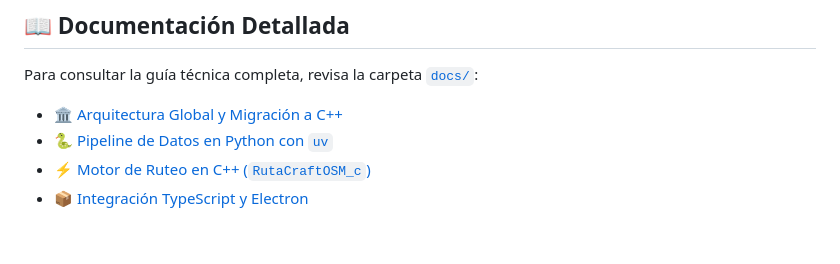
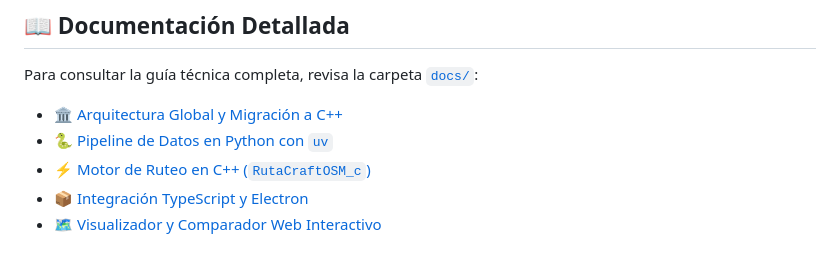
Before and after one commit to Mahynlo/RutaCraftOSM, a Markdown page: README.md, the part around the change. Drawn GitHub-style.

```diff
--- a/README.md
+++ b/README.md
@@ -102,3 +102,4 @@ Para consultar la guía técnica completa, revisa la carpeta [`docs/`](./docs/RE
 * [🐍 Pipeline de Datos en Python con `uv`](./docs/2_IMPLEMENTACION_PYTHON_UV.md)
 * [⚡ Motor de Ruteo en C++ (`RutaCraftOSM_c`)](./docs/3_MOTOR_CPP_RUTACRAFT.md)
 * [📦 Integración TypeScript y Electron](./docs/4_INTEGRACION_TYPESCRIPT_ELECTRON.md)
+* [🗺️ Visualizador y Comparador Web Interactivo](./docs/visualizacion_ruta.html)
```
Also changed, not shown: docs/1_ARQUITECTURA_Y_MIGRACION.md (+3 -0 lines), docs/README.md (+6 -0 lines).
